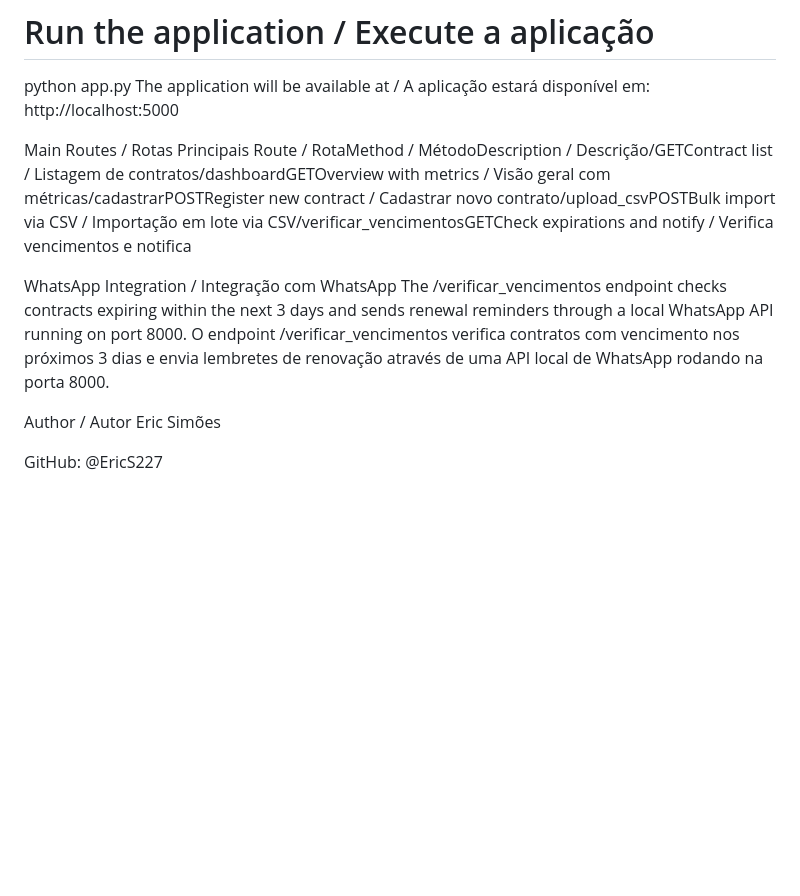
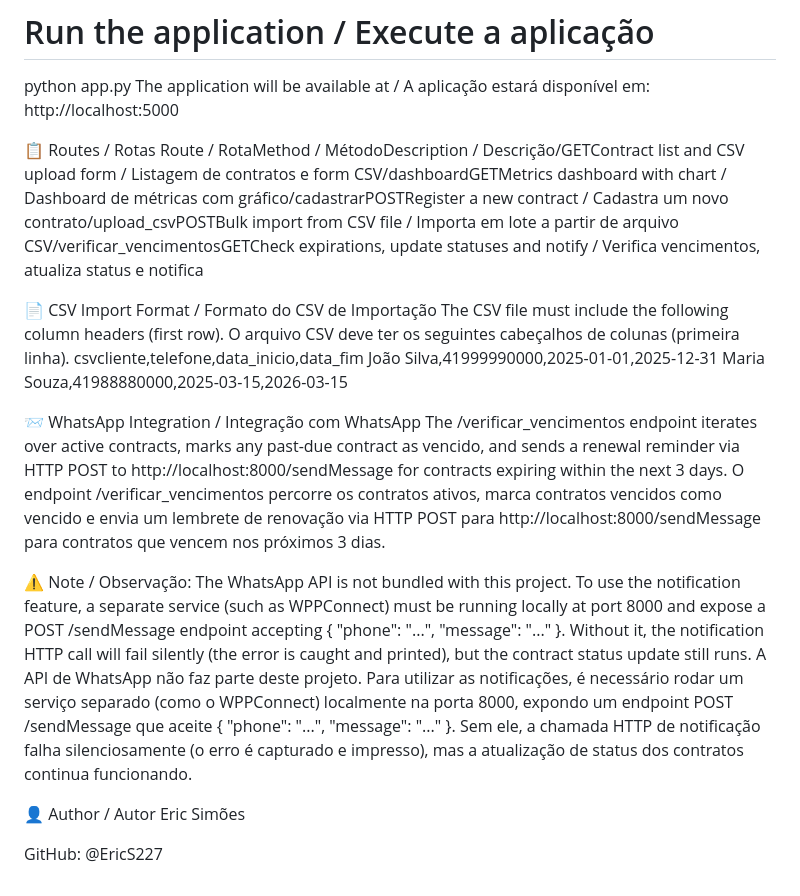
Before and after one commit to EricS227/Contract-Manager, a Markdown page: README.md, the part around one of its changes. GitHub-like rendering; blank space fills up the shorter version.

```diff
--- a/README.md
+++ b/README.md
@@ -65,14 +71,25 @@ python app.py
 The application will be available at / A aplicação estará disponível em:
 http://localhost:5000
 
-Main Routes / Rotas Principais
-Route / RotaMethod / MétodoDescription / Descrição/GETContract list / Listagem de contratos/dashboardGETOverview with metrics / Visão geral com métricas/cadastrarPOSTRegister new contract / Cadastrar novo contrato/upload_csvPOSTBulk import via CSV / Importação em lote via CSV/verificar_vencimentosGETCheck expirations and notify / Verifica vencimentos e notifica
+📋 Routes / Rotas
+Route / RotaMethod / MétodoDescription / Descrição/GETContract list and CSV upload form / Listagem de contratos e form CSV/dashboardGETMetrics dashboard with chart / Dashboard de métricas com gráfico/cadastrarPOSTRegister a new contract / Cadastra um novo contrato/upload_csvPOSTBulk import from CSV file / Importa em lote a partir de arquivo CSV/verificar_vencimentosGETCheck expirations, update statuses and notify / Verifica vencimentos, atualiza status e notifica
 
-WhatsApp Integration / Integração com WhatsApp
-The /verificar_vencimentos endpoint checks contracts expiring within the next 3 days and sends renewal reminders through a local WhatsApp API running on port 8000.
-O endpoint /verificar_vencimentos verifica contratos com vencimento nos próximos 3 dias e envia lembretes de renovação através de uma API local de WhatsApp rodando na porta 8000.
+📄 CSV Import Format / Formato do CSV de Importação
+The CSV file must include the following column headers (first row).
+O arquivo CSV deve ter os seguintes cabeçalhos de colunas (primeira linha).
+csvcliente,telefone,data_inicio,data_fim
+João Silva,41999990000,2025-01-01,2025-12-31
+Maria Souza,41988880000,2025-03-15,2026-03-15
 
-Author / Autor
+📨 WhatsApp Integration / Integração com WhatsApp
+The /verificar_vencimentos endpoint iterates over active contracts, marks any past-due contract as vencido, and sends a renewal reminder via HTTP POST to http://localhost:8000/sendMessage for contracts expiring within the next 3 days.
+O endpoint /verificar_vencimentos percorre os contratos ativos, marca contratos vencidos como vencido e envia um lembrete de renovação via HTTP POST para http://localhost:8000/sendMessage para contratos que vencem nos próximos 3 dias.
+
+⚠️ Note / Observação: The WhatsApp API is not bundled with this project. To use the notification feature, a separate service (such as WPPConnect) must be running locally at port 8000 and expose a POST /sendMessage endpoint accepting { "phone": "...", "message": "..." }. Without it, the notification HTTP call will fail silently (the error is caught and printed), but the contract status update still runs.
+A API de WhatsApp não faz parte deste projeto. Para utilizar as notificações, é necessário rodar um serviço separado (como o WPPConnect) localmente na porta 8000, expondo um endpoint POST /sendMessage que aceite { "phone": "...", "message": "..." }. Sem ele, a chamada HTTP de notificação falha silenciosamente (o erro é capturado e impresso), mas a atualização de status dos contratos continua funcionando.
+
+
+👤 Author / Autor
 Eric Simões
 
 GitHub: @EricS227
```
Also changed, not shown: other parts of README.md (+31 -25 lines).
